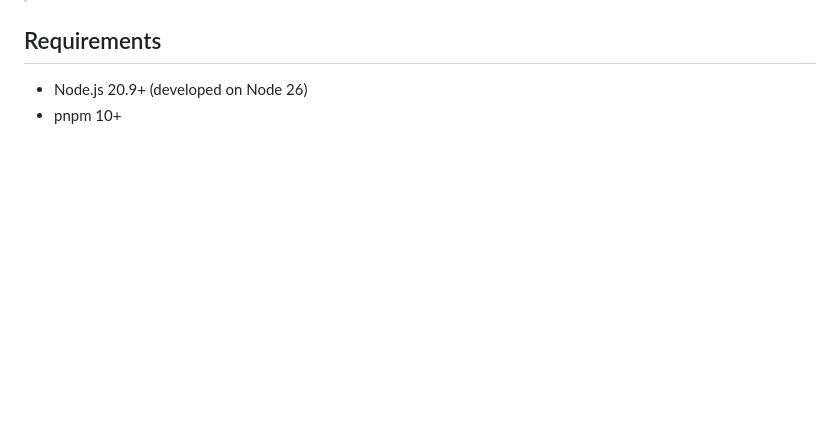
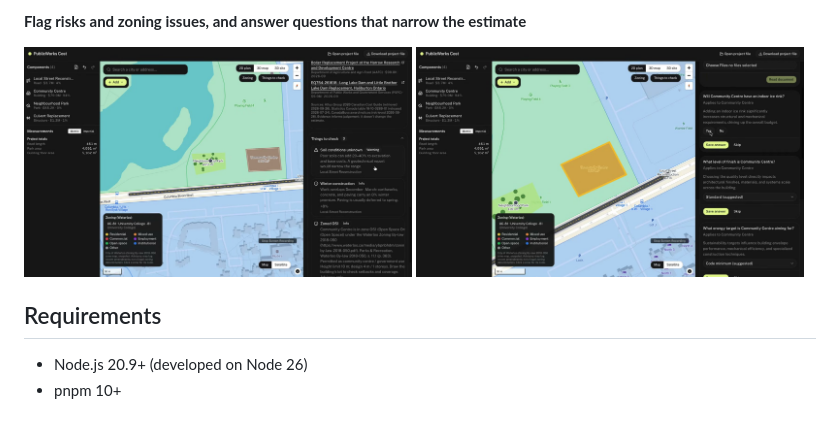
Before and after one commit to JawedJ/PublicWorks-Cost, a Markdown page: README.md, the part around one of its changes. Rendered like a GitHub page; pictures changed too: docs/images/questions.jpg (added), docs/images/things-to-check.jpg (added); blank space fills up the shorter version.

Commit message:
Docs: add demo video link and screenshots to README
Co-Authored-By: Claude Opus 5.5 <noreply@anthropic.com>

```diff
--- a/README.md
+++ b/README.md
@@ -6,3 +21,9 @@ Map-based, AI-assisted cost estimating for Canadian public infrastructure. Descr
+**Flag risks and zoning issues, and answer questions that narrow the estimate**
+
+<p>
+  <img src="docs/images/things-to-check.jpg" alt="Things to check: soil, winter construction and zoning" width="49%">
+  <img src="docs/images/questions.jpg" alt="Questions that refine the estimate" width="49%">
+</p>
 
 ## Requirements
 
```
Also changed, not shown: other parts of README.md (+15 -0 lines), docs/images/describe.jpg (added), docs/images/estimate.jpg (added), docs/images/range.jpg (added).
